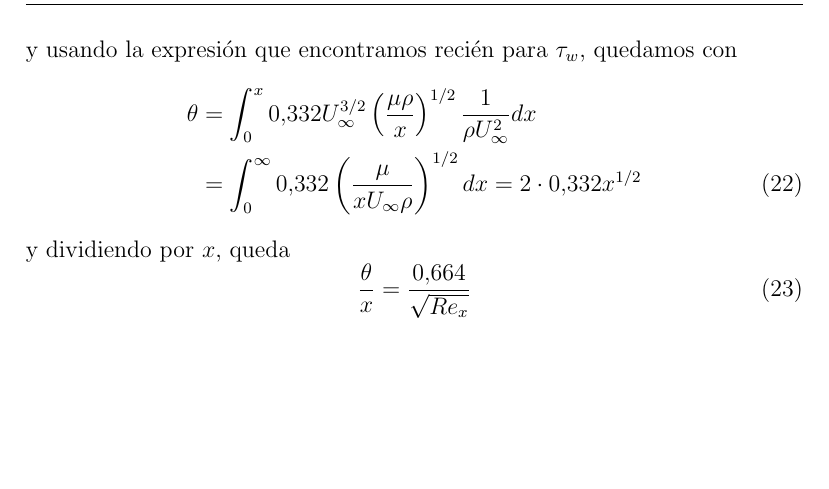
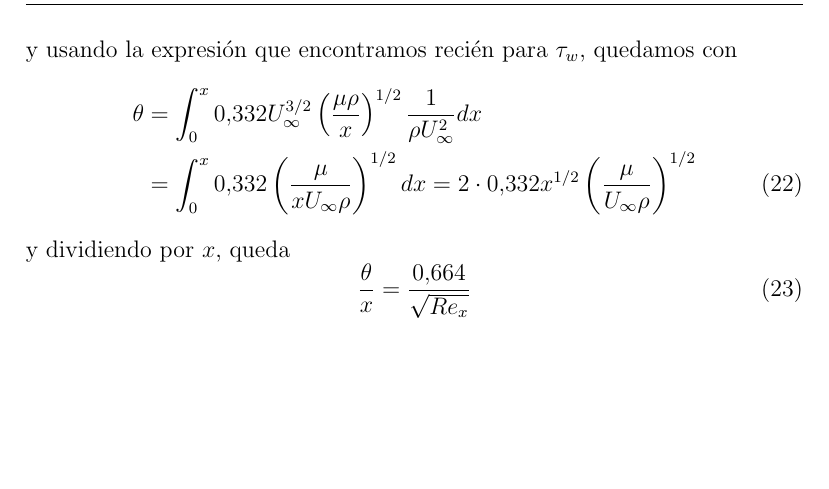
Before and after one commit to cdcooper84/mec220, a LaTeX document (apuntes/clase09/clase09.tex, which reads apuntes/clase09/material09.tex): part of page 7 of 7, cut so that both start at the same text. Compiled offline with pdfLaTeX.

Commit message:
typo en clase 9

```diff
--- a/apuntes/clase09/material09.tex
+++ b/apuntes/clase09/material09.tex
@@ -220,7 +220,7 @@ y usando la expresión que encontramos recién para $\tau_w$, quedamos con
 %
 \begin{align}
 \theta &= \int_0^x 0.332 U_\infty^{3/2}\left(\frac{\mu\rho}{x}\right)^{1/2} \frac{1}{\rho U_\infty^2} dx \nonumber\\
-&= \int_0^\infty 0.332 \left(\frac{\mu}{xU_\infty\rho}\right)^{1/2} dx = 2\cdot0.332 x^{1/2}
+&= \int_0^x 0.332 \left(\frac{\mu}{xU_\infty\rho}\right)^{1/2} dx = 2\cdot0.332 x^{1/2}\left(\frac{\mu}{U_\infty\rho}\right)^{1/2}
 \end{align}
 %
 y dividiendo por $x$, queda
```
